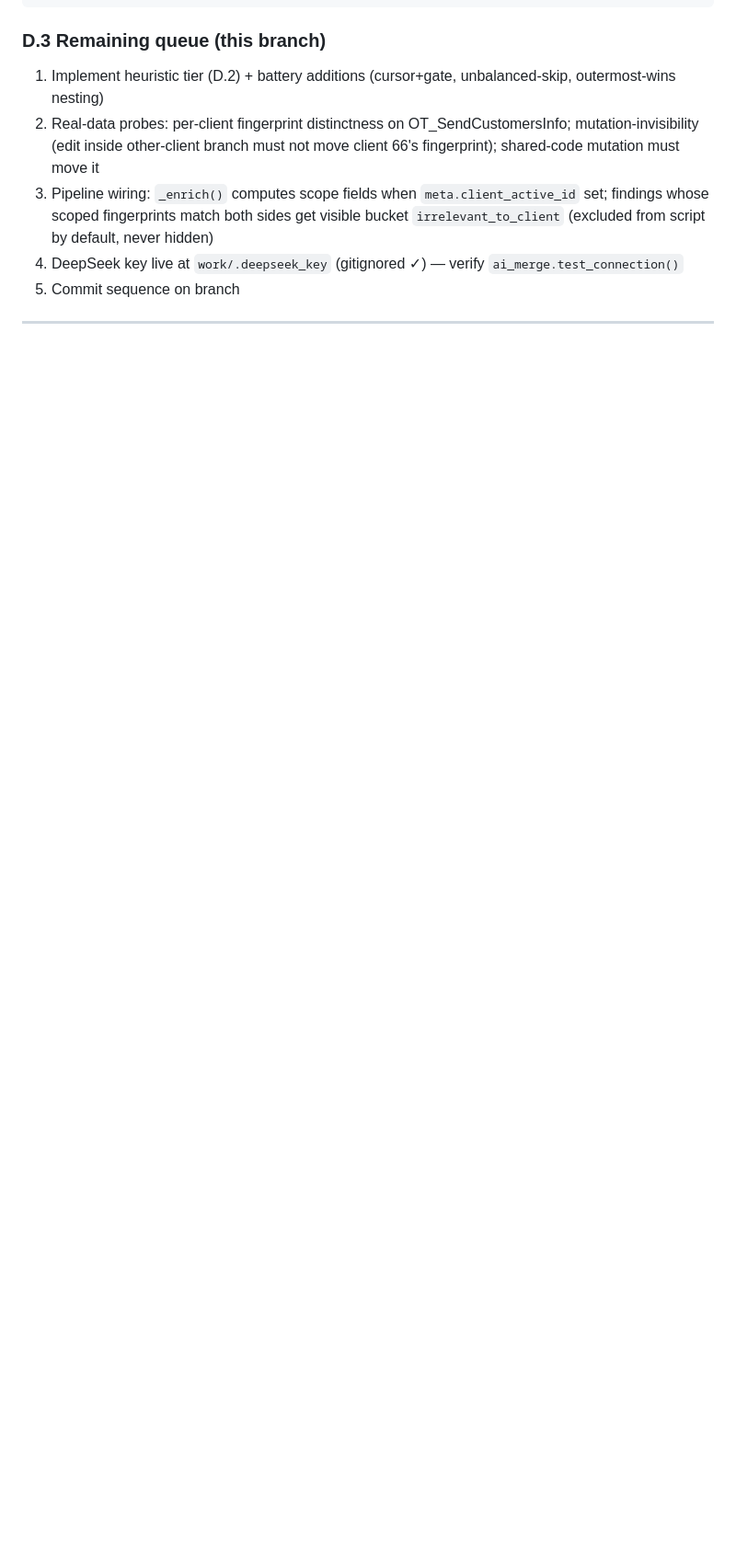
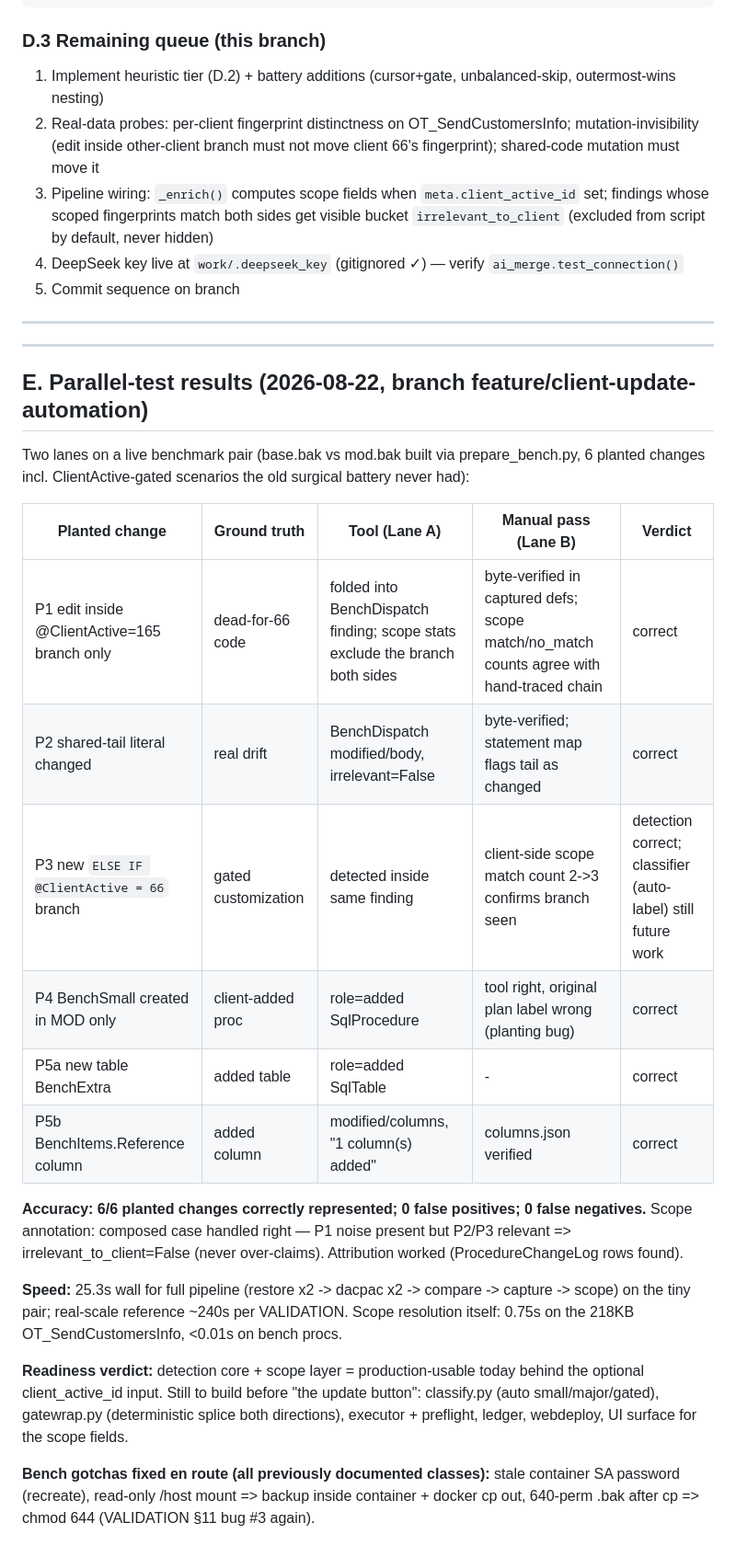
Before and after one commit to AlaaKhaled-BAU/Drift-SQL-Tool, a Markdown page: PLAN-V4-client-update-automation.md, the part around the change. Shown at 92% size. Rendered like a GitHub page; blank space fills up the shorter version.

Commit message:
docs(drift-tool): parallel-test results -- 6/6 accuracy, readiness verdict

```diff
--- a/PLAN-V4-client-update-automation.md
+++ b/PLAN-V4-client-update-automation.md
@@ -233,3 +233,37 @@ span. Unbraced/unbounded gates are never excluded.
 5. Commit sequence on branch
 
 ---
+
+
+---
+
+## E. Parallel-test results (2026-08-22, branch feature/client-update-automation)
+
+Two lanes on a live benchmark pair (base.bak vs mod.bak built via prepare_bench.py,
+6 planted changes incl. ClientActive-gated scenarios the old surgical battery never had):
+
+| Planted change | Ground truth | Tool (Lane A) | Manual pass (Lane B) | Verdict |
+|---|---|---|---|---|
+| P1 edit inside @ClientActive=165 branch only | dead-for-66 code | folded into BenchDispatch finding; scope stats exclude the branch both sides | byte-verified in captured defs; scope match/no_match counts agree with hand-traced chain | correct |
+| P2 shared-tail literal changed | real drift | BenchDispatch modified/body, irrelevant=False | byte-verified; statement map flags tail as changed | correct |
+| P3 new `ELSE IF @ClientActive = 66` branch | gated customization | detected inside same finding | client-side scope match count 2->3 confirms branch seen | detection correct; classifier (auto-label) still future work |
+| P4 BenchSmall created in MOD only | client-added proc | role=added SqlProcedure | tool right, original plan label wrong (planting bug) | correct |
+| P5a new table BenchExtra | added table | role=added SqlTable | - | correct |
+| P5b BenchItems.Reference column | added column | modified/columns, "1 column(s) added" | columns.json verified | correct |
+
+**Accuracy: 6/6 planted changes correctly represented; 0 false positives; 0 false negatives.**
+Scope annotation: composed case handled right — P1 noise present but P2/P3 relevant =>
+irrelevant_to_client=False (never over-claims). Attribution worked (ProcedureChangeLog rows found).
+
+**Speed:** 25.3s wall for full pipeline (restore x2 -> dacpac x2 -> compare -> capture -> scope)
+on the tiny pair; real-scale reference ~240s per VALIDATION. Scope resolution itself:
+0.75s on the 218KB OT_SendCustomersInfo, <0.01s on bench procs.
+
+**Readiness verdict:** detection core + scope layer = production-usable today behind the
+optional client_active_id input. Still to build before "the update button": classify.py
+(auto small/major/gated), gatewrap.py (deterministic splice both directions), executor +
+preflight, ledger, webdeploy, UI surface for the scope fields.
+
+**Bench gotchas fixed en route (all previously documented classes):** stale container SA
+password (recreate), read-only /host mount => backup inside container + docker cp out,
+640-perm .bak after cp => chmod 644 (VALIDATION §11 bug #3 again).
```
